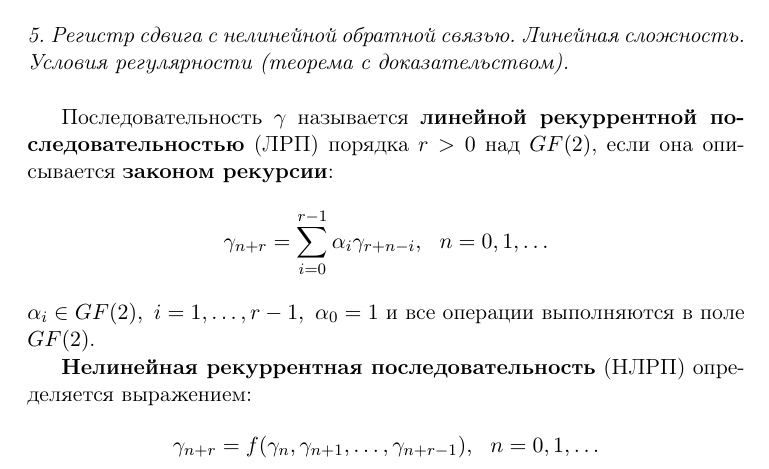
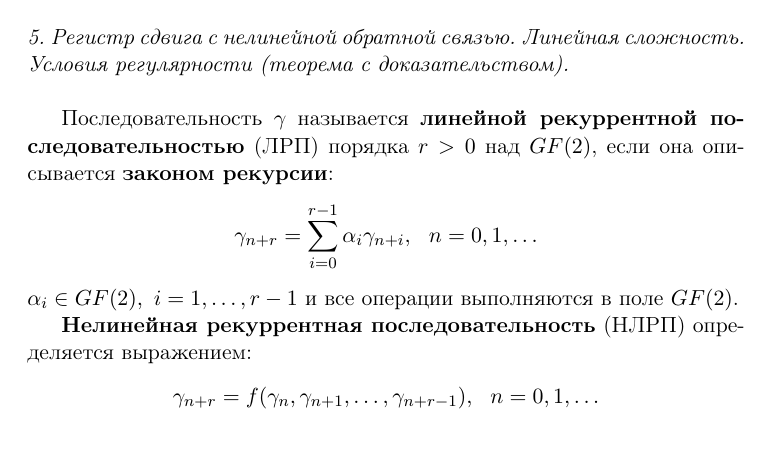
Before and after one commit to ediah/knowledge, a LaTeX book (src/ЭКА.tex, which reads src/eka/exam.tex): part of page 26 of 44, cut so that both start at the same text. Compiled offline with pdfLaTeX.

Commit message:
Исправил формулу ЛРП

```diff
--- a/src/eka/exam.tex
+++ b/src/eka/exam.tex
@@ -131,8 +131,8 @@ $$\mathbb{E}\eta = \frac{1}{1 - q} = \frac{1}{1 - (1 - \frac{1}{|K|})^N} \approx
 \noindent \textit{5. Регистр сдвига с нелинейной обратной связью. Линейная сложность. Условия регулярности (теорема с доказательством).} \\
 
 Последовательность $\gamma$ называется \textbf{линейной рекуррентной последовательностью} (ЛРП) порядка $r > 0$ над $GF(2)$, если она описывается \textbf{законом рекурсии}:
-$$\gamma_{n+r} = \sum_{i=0}^{r-1} \alpha_i \gamma_{r+n-i},\ \ n = 0,1,\ldots$$
-\noindent $\alpha_i \in GF(2),\ i=1,\ldots,r-1,\ \alpha_0 = 1$ и все операции выполняются в поле $GF(2)$.
+$$\gamma_{n+r} = \sum_{i=0}^{r-1} \alpha_i \gamma_{n+i},\ \ n = 0,1,\ldots$$
+\noindent $\alpha_i \in GF(2),\ i=1,\ldots,r-1$ и все операции выполняются в поле $GF(2)$.
 
 \textbf{Нелинейная рекуррентная последовательность} (НЛРП) определяется выражением:
 $$\gamma_{n+r} = f (\gamma_n, \gamma_{n+1}, \ldots, \gamma_{n+r-1}),\ \ n = 0,1,\ldots$$
```
